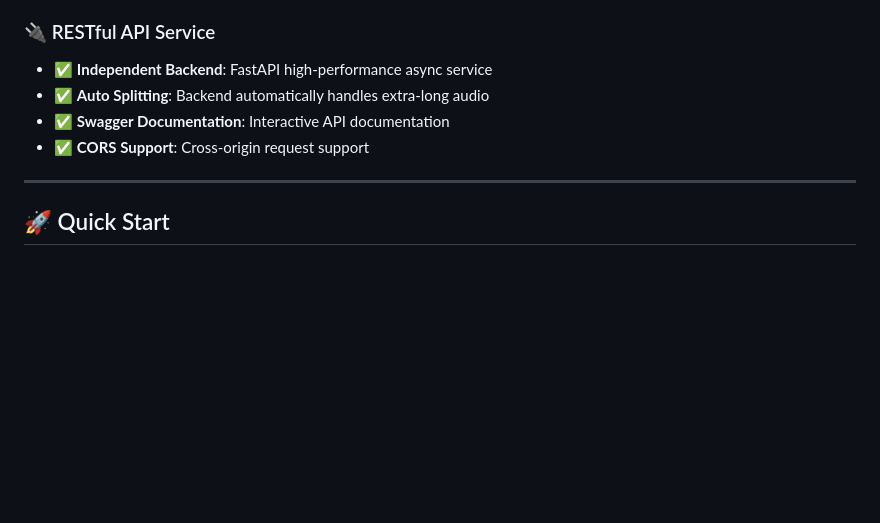
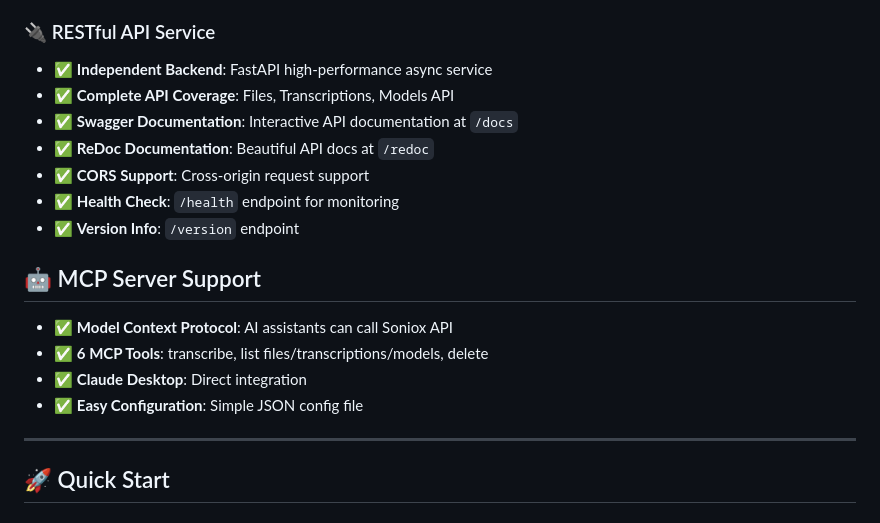
Before and after one commit to neosun100/soniox-asr-web, a Markdown page: README.md, the part around the change. GitHub-like rendering; blank space fills up the shorter version.

Commit message:
docs: 更新 README 添加完整 API 和 MCP 说明

```diff
--- a/README.md
+++ b/README.md
@@ -81,9 +81,19 @@ A complete speech recognition web application based on Soniox API, supporting fi
 ### 🔌 RESTful API Service
 
 - ✅ **Independent Backend**: FastAPI high-performance async service
-- ✅ **Auto Splitting**: Backend automatically handles extra-long audio
-- ✅ **Swagger Documentation**: Interactive API documentation
+- ✅ **Complete API Coverage**: Files, Transcriptions, Models API
+- ✅ **Swagger Documentation**: Interactive API documentation at `/docs`
+- ✅ **ReDoc Documentation**: Beautiful API docs at `/redoc`
 - ✅ **CORS Support**: Cross-origin request support
+- ✅ **Health Check**: `/health` endpoint for monitoring
+- ✅ **Version Info**: `/version` endpoint
+
+## 🤖 MCP Server Support
+
+- ✅ **Model Context Protocol**: AI assistants can call Soniox API
+- ✅ **6 MCP Tools**: transcribe, list files/transcriptions/models, delete
+- ✅ **Claude Desktop**: Direct integration
+- ✅ **Easy Configuration**: Simple JSON config file
 
 ---
 
```
